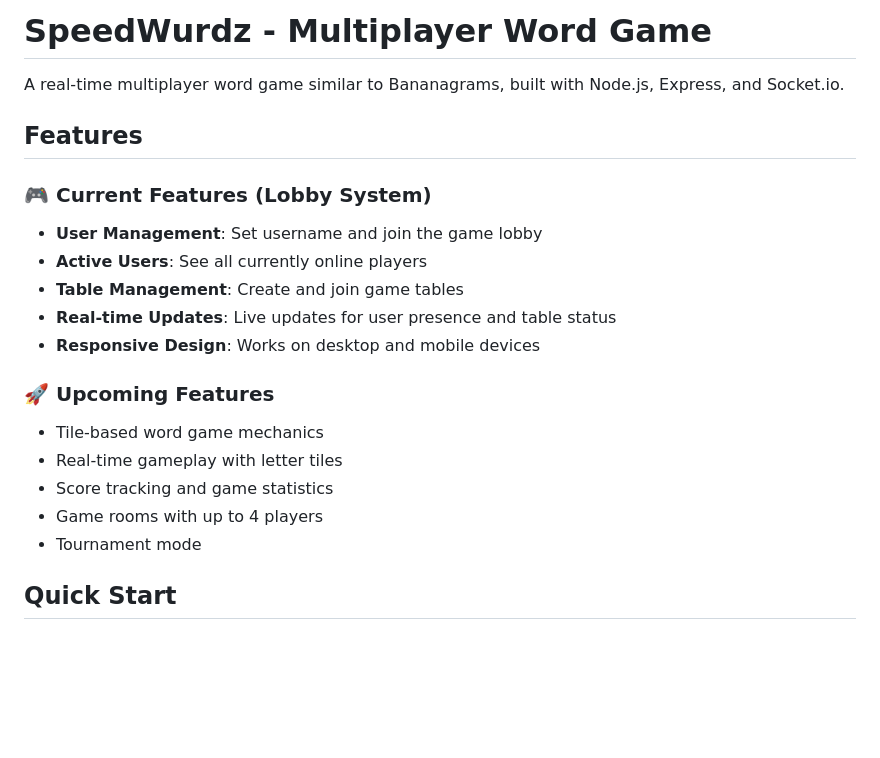
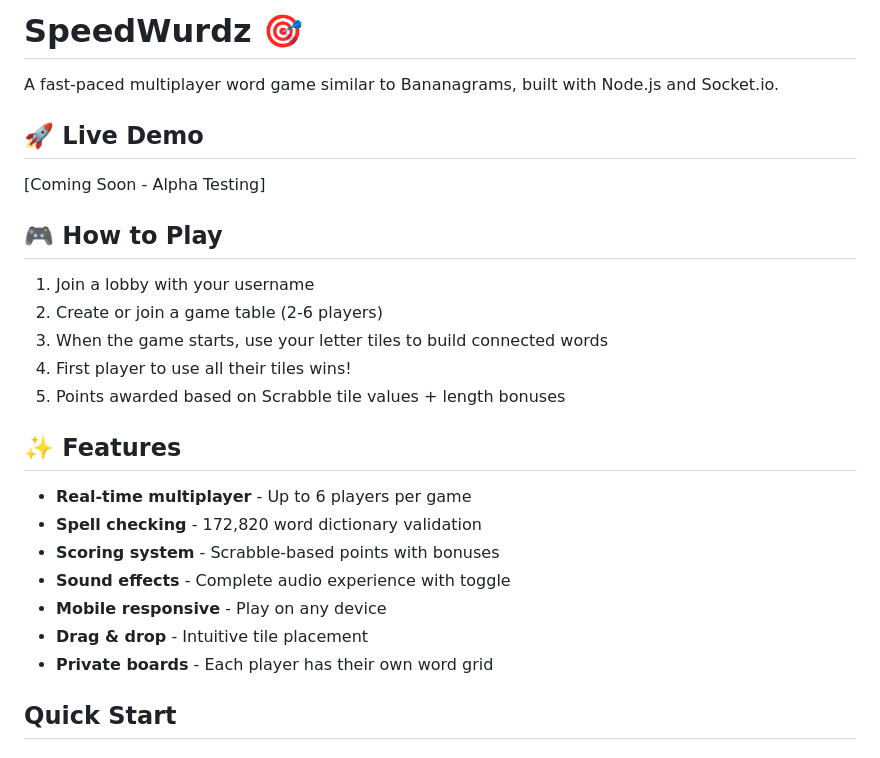
Before and after one commit to peetar/speedwurdz, a Markdown page: README.md, the part around the change. GitHub-like rendering; blank space fills up the shorter version.

Commit message:
Update README with complete feature description for alpha testing

```diff
--- a/README.md
+++ b/README.md
@@ -1,22 +1,25 @@
-# SpeedWurdz - Multiplayer Word Game
+# SpeedWurdz 🎯
 
-A real-time multiplayer word game similar to Bananagrams, built with Node.js, Express, and Socket.io.
+A fast-paced multiplayer word game similar to Bananagrams, built with Node.js and Socket.io.
 
-## Features
+## 🚀 Live Demo
+[Coming Soon - Alpha Testing]
 
-### 🎮 Current Features (Lobby System)
-- **User Management**: Set username and join the game lobby
-- **Active Users**: See all currently online players
-- **Table Management**: Create and join game tables
-- **Real-time Updates**: Live updates for user presence and table status
-- **Responsive Design**: Works on desktop and mobile devices
+## 🎮 How to Play
+1. Join a lobby with your username
+2. Create or join a game table (2-6 players)
+3. When the game starts, use your letter tiles to build connected words
+4. First player to use all their tiles wins!
+5. Points awarded based on Scrabble tile values + length bonuses
 
-### 🚀 Upcoming Features
-- Tile-based word game mechanics
-- Real-time gameplay with letter tiles
-- Score tracking and game statistics
-- Game rooms with up to 4 players
-- Tournament mode
+## ✨ Features
+- **Real-time multiplayer** - Up to 6 players per game
+- **Spell checking** - 172,820 word dictionary validation
+- **Scoring system** - Scrabble-based points with bonuses
+- **Sound effects** - Complete audio experience with toggle
+- **Mobile responsive** - Play on any device
+- **Drag & drop** - Intuitive tile placement
+- **Private boards** - Each player has their own word grid
 
 ## Quick Start
 
```
